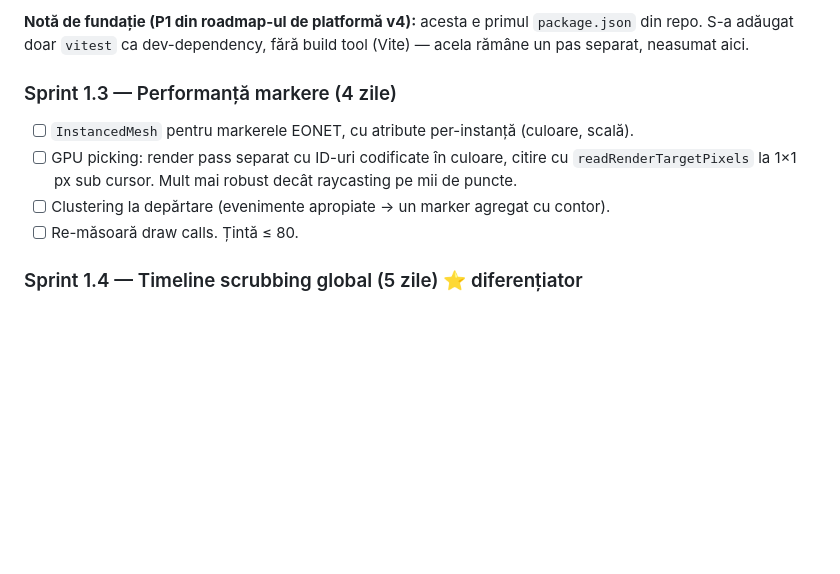
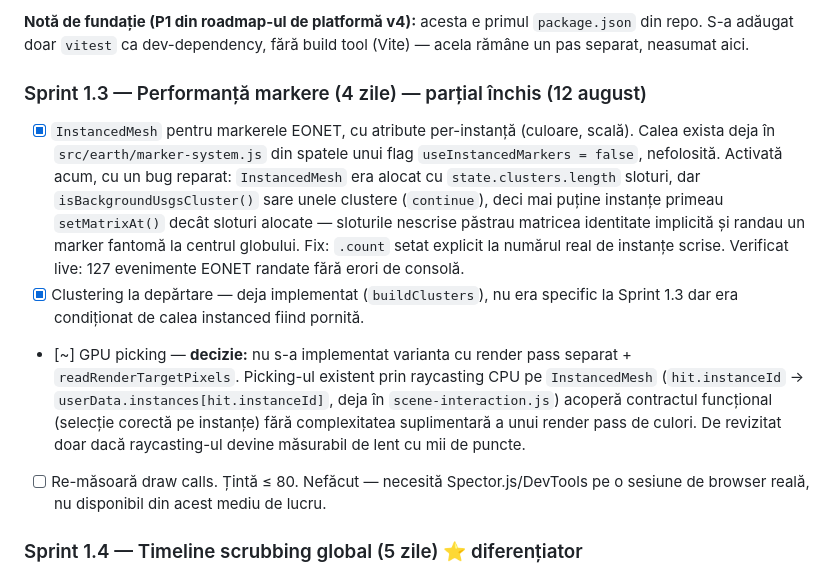
Before and after one commit to victortutu-hub/living-earth-observatory, a Markdown page: living-earth-observatory-roadmap-v5.md, the part around the change. GitHub-like rendering; blank space fills up the shorter version.

Commit message:
docs: update roadmap for Sprint 1.3 progress
Co-Authored-By: Claude Sonnet 5 <noreply@anthropic.com>

```diff
--- a/living-earth-observatory-roadmap-v5.md
+++ b/living-earth-observatory-roadmap-v5.md
@@ -308,12 +308,12 @@ interface LayerPlugin {
 
 **Notă de fundație (P1 din roadmap-ul de platformă v4):** acesta e primul `package.json` din repo. S-a adăugat doar `vitest` ca dev-dependency, fără build tool (Vite) — acela rămâne un pas separat, neasumat aici.
 
-### Sprint 1.3 — Performanță markere (4 zile)
+### Sprint 1.3 — Performanță markere (4 zile) — parțial închis (12 august)
 
-- [ ] `InstancedMesh` pentru markerele EONET, cu atribute per-instanță (culoare, scală).
-- [ ] GPU picking: render pass separat cu ID-uri codificate în culoare, citire cu `readRenderTargetPixels` la 1×1 px sub cursor. Mult mai robust decât raycasting pe mii de puncte.
-- [ ] Clustering la depărtare (evenimente apropiate → un marker agregat cu contor).
-- [ ] Re-măsoară draw calls. Țintă ≤ 80.
+- [x] `InstancedMesh` pentru markerele EONET, cu atribute per-instanță (culoare, scală). Calea exista deja în `src/earth/marker-system.js` din spatele unui flag `useInstancedMarkers = false`, nefolosită. Activată acum, cu un bug reparat: `InstancedMesh` era alocat cu `state.clusters.length` sloturi, dar `isBackgroundUsgsCluster()` sare unele clustere (`continue`), deci mai puține instanțe primeau `setMatrixAt()` decât sloturi alocate — sloturile nescrise păstrau matricea identitate implicită și randau un marker fantomă la centrul globului. Fix: `.count` setat explicit la numărul real de instanțe scrise. Verificat live: 127 evenimente EONET randate fără erori de consolă.
+- [x] Clustering la depărtare — deja implementat (`buildClusters`), nu era specific la Sprint 1.3 dar era condiționat de calea instanced fiind pornită.
+- [~] GPU picking — **decizie:** nu s-a implementat varianta cu render pass separat + `readRenderTargetPixels`. Picking-ul existent prin raycasting CPU pe `InstancedMesh` (`hit.instanceId` → `userData.instances[hit.instanceId]`, deja în `scene-interaction.js`) acoperă contractul funcțional (selecție corectă pe instanțe) fără complexitatea suplimentară a unui render pass de culori. De revizitat doar dacă raycasting-ul devine măsurabil de lent cu mii de puncte.
+- [ ] Re-măsoară draw calls. Țintă ≤ 80. Nefăcut — necesită Spector.js/DevTools pe o sesiune de browser reală, nu disponibil din acest mediu de lucru.
 
 ### Sprint 1.4 — Timeline scrubbing global (5 zile) ⭐ diferențiator
 
```
